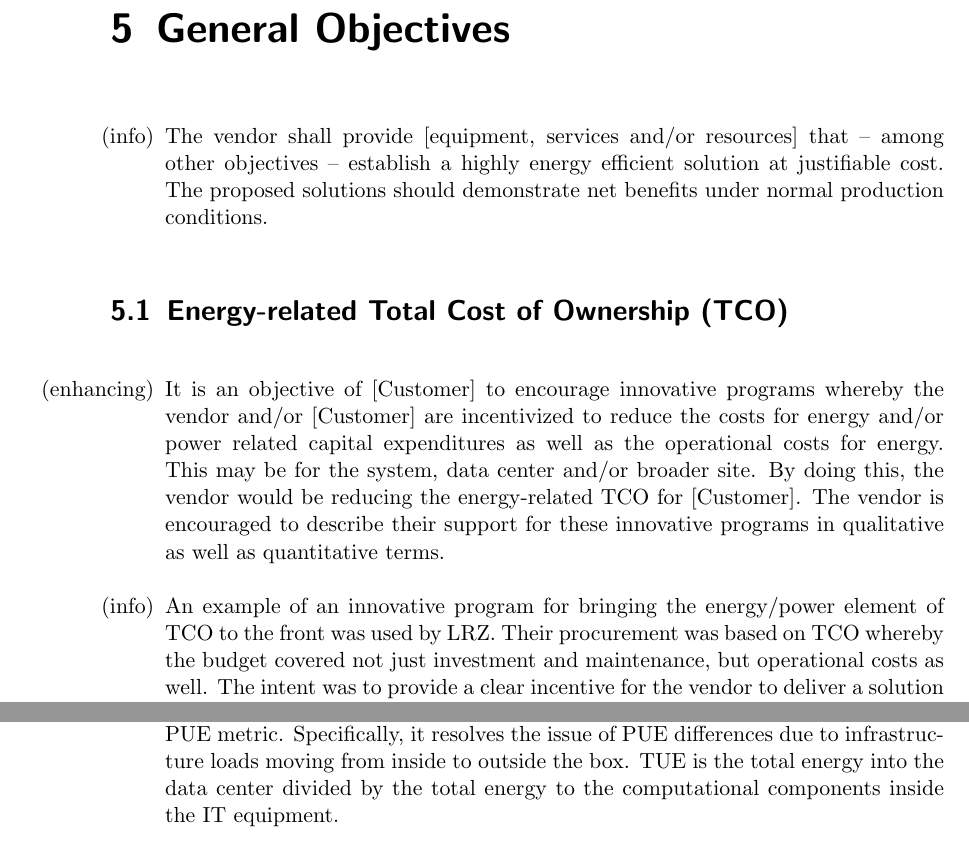
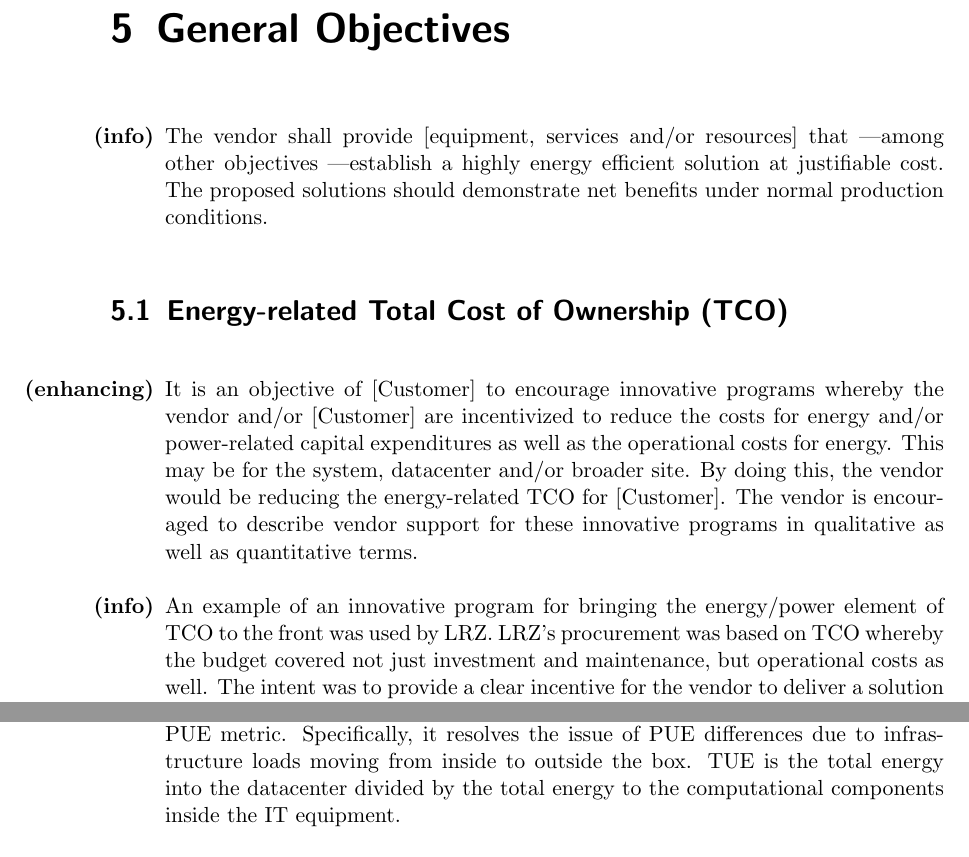
Before and after one commit to EEHPCWG/Procurement, a LaTeX document (text/procurement.tex, which reads text/genobjectives.tex): two parts of pages 19 and 20 of 22, joined at a grey line, cut so that both start at the same text. Compiled offline with pdfLaTeX.

Commit message:
edited genobjectives.tex

```diff
--- a/text/genobjectives.tex
+++ b/text/genobjectives.tex
@@ -1,18 +1,31 @@
 \begin{itemize}
 
-\item[(info)]
-The vendor shall provide [equipment, services and/or resources] that – among other objectives – establish a highly energy efficient solution at justifiable cost.  The proposed solutions should demonstrate net benefits under normal production conditions.
+\item[\textbf{(info)}]
+The vendor shall provide [equipment, services and/or resources] that \textemdash among
+other objectives \textemdash establish a highly energy efficient solution at
+justifiable cost.  The proposed solutions should demonstrate net benefits under
+normal production conditions.
 \end{itemize}
 
 \section{Energy-related Total Cost of Ownership (TCO)}
 
 \begin{itemize}
 
-\item[(enhancing)]
-It is an objective of [Customer] to encourage innovative programs whereby the vendor and/or [Customer] are incentivized to reduce the costs for energy and/or power related capital expenditures as well as the operational costs for energy.  This may be for the system, data center and/or broader site.  By doing this, the vendor would be reducing the energy-related TCO for [Customer].  The vendor is encouraged to describe their support for these innovative programs in qualitative as well as quantitative terms.
+\item[\textbf{(enhancing)}]
+It is an objective of [Customer] to encourage innovative programs whereby the
+vendor and/or [Customer] are incentivized to reduce the costs for energy and/or
+power-related capital expenditures as well as the operational costs for energy.
+This may be for the system, datacenter and/or broader site.  By doing this, the
+vendor would be reducing the energy-related TCO for [Customer].  The vendor is
+encouraged to describe vendor support for these innovative programs in qualitative
+as well as quantitative terms.
 
-\item[(info)]
-An example of an innovative program for bringing the energy/power element of TCO to the front was used by LRZ.  Their procurement was based on TCO whereby the budget covered not just investment and maintenance, but operational costs as well. The intent was to provide a clear incentive for the vendor to deliver a solution that would yield low operational costs and, thereby, lower TCO.
+\item[\textbf{(info)}]
+An example of an innovative program for bringing the energy/power element of
+TCO to the front was used by LRZ.  LRZ's  procurement was based on TCO whereby the
+budget covered not just investment and maintenance, but operational costs as well.
+The intent was to provide a clear incentive for the vendor to deliver a solution that
+would yield low operational costs and, thereby, lower TCO.
 
 \end{itemize}
 
@@ -32,6 +53,9 @@ The US Department of Energy Office of the Chief Information Officer has set a re
 
 \begin{itemize}
 
-\item[(info)]
-TUE is another metric that has been developed to overcome the limitations of the PUE metric.  Specifically, it resolves the issue of PUE differences due to infrastructure loads moving from inside to outside the box.  TUE is the total energy into the data center divided by the total energy to the computational components inside the IT equipment.
+\item[\textbf{(info)}]
+TUE is another metric that has been developed to overcome the limitations of the
+PUE metric.  Specifically, it resolves the issue of PUE differences due to infrastructure
+loads moving from inside to outside the box.  TUE is the total energy into the datacenter
+divided by the total energy to the computational components inside the IT equipment.
 
```
Also changed, not shown: downloadPDF/procurement.pdf, text/genobjectives.tex (36 more changed lines).
